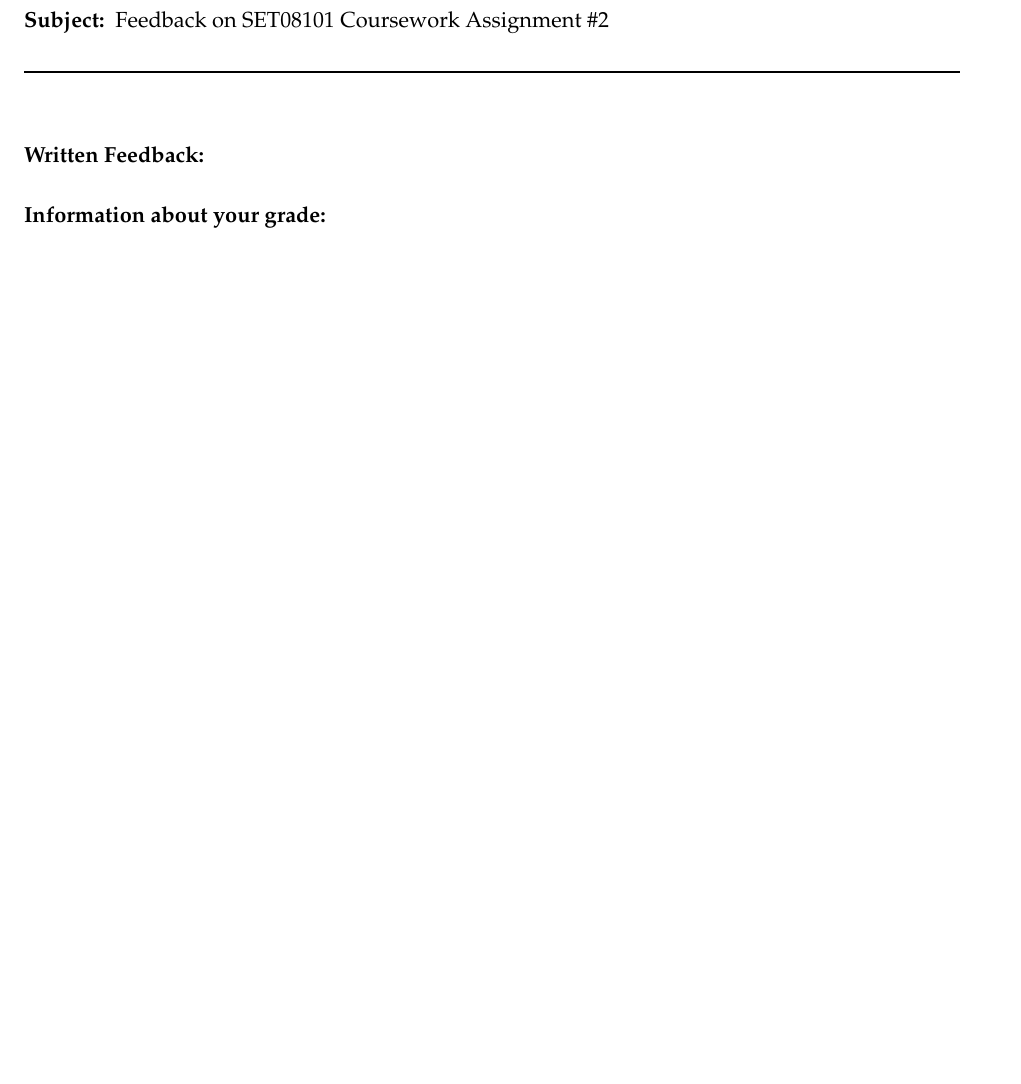
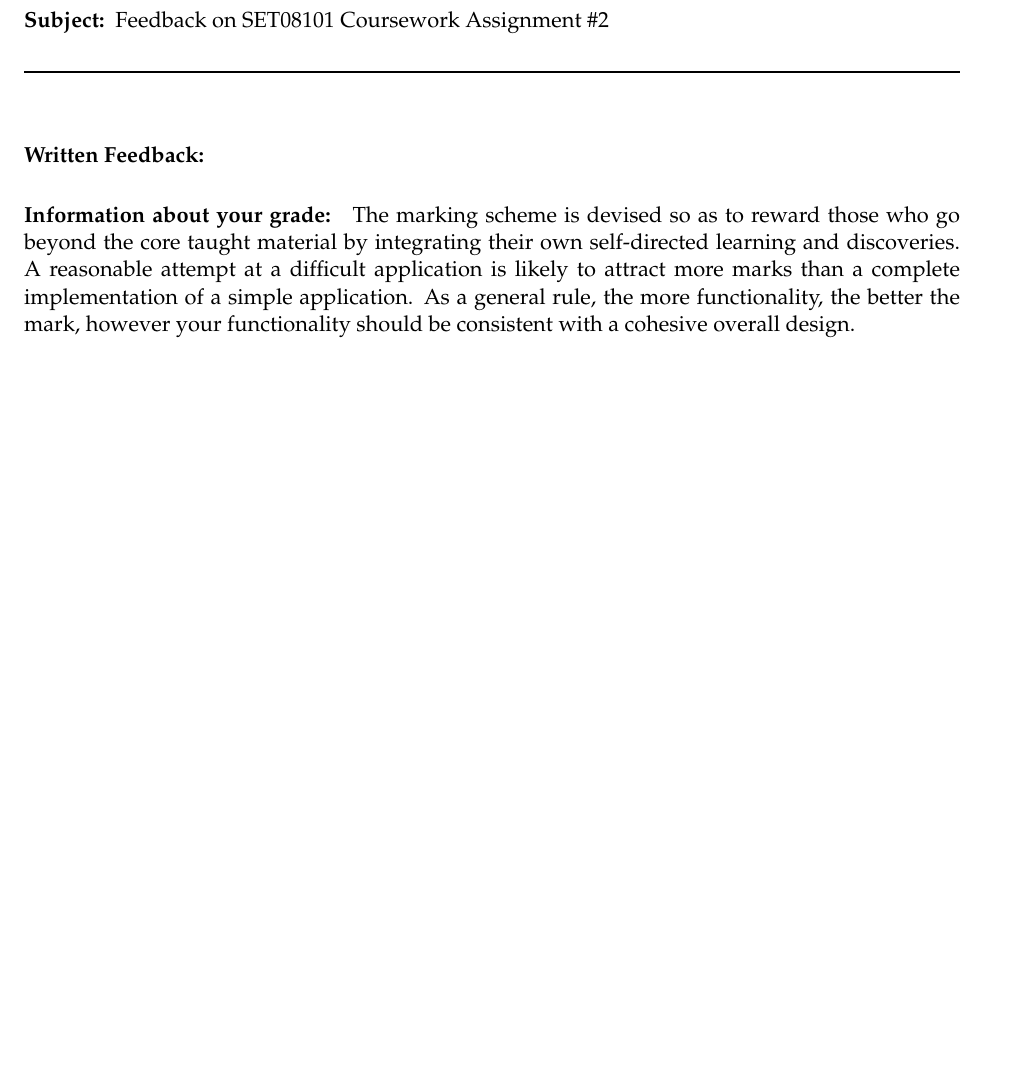
Before and after one commit to siwells/teaching, a LaTeX document (templates/template_set08101_cw2.tex): part of the page, cut so that both start at the same text, the shorter picture padded with empty space. Compiled offline with pdfLaTeX.

Commit message:
Update to match actual marking scheme for this assignment

```diff
--- a/templates/template_set08101_cw2.tex
+++ b/templates/template_set08101_cw2.tex
@@ -20,17 +20,17 @@
 
 
 
-\paragraph{Information about your grade:}
+\paragraph{Information about your grade:} The marking scheme is devised so as to reward those who go beyond the core taught material by integrating their own self-directed learning and discoveries. A reasonable attempt at a difficult application is likely to attract more marks than a complete implementation of a simple application. As a general rule, the more functionality, the better the mark, however your functionality should be consistent with a cohesive overall design.
 \begin{description}
 \item
 
-%[70-100\%] A submission in this mark band will demonstrate that you have gone beyond the core learning for the module and have actively pursued your own learning path. Your submission will include a site that goes beyond the core techniques discussed in class and lab sessions and that offers an excellent level of functionality with rewarding user experience. You will have evaluated your design using appropriate techniques. You will have implemented more advanced features that have not been specifically covered in the practical sessions and which you will have investigated for yourself. Your design and code will be excellent. All HTML, CSS, and JavaScript will be well organised. Your report will be comprehensive, very well written and presented, and will correctly reference all the material you have used. This is likely to include textbooks, online forums and tutorials and some of the suggested reading for the module.
+%[70-100\%] A submission in this mark band will demonstrate that you have gone beyond the core learning for the module and have actively pursued your own learning path. Your submission will include a blog framework that goes beyond the core techniques discussed in class and lab sessions and that offers an excellent level of functionality with a rewarding user experience. You will have evaluated your design using appropriate techniques. You will have implemented more advanced features that have not been specifically covered in the practical sessions and which you will have investigated for yourself. Your design and code will be excellent. All HTML, CSS, and JavaScript will be well organised. Your report will be comprehensive, very well written and presented, and will correctly reference all the material you have used. This is likely to include textbooks, online forums and tutorials and some of the suggested reading for the module.
 
-%[60-69\%] To achieve a mark in this band you will have developed a site with very good functionality, offering the user multiple ciphers to discover. You may have chosen more complex ciphers to implement, or might have implemented ciphers that require additional keys. Your site will have a pleasing design, making very good use of appropriately selected HTML, CSS, Javascript features in order to provide a pleasing user experience. Your report will address all the necessary sections effectively, be very well written, clearly presented, and will reference all materials you have used.
+%[60-69\%] To achieve a mark in this band you will have developed a site with very good functionality, offering the user the ability to add, edit, remove, and view blog posts. Your server component will persist your posts using an appropriate strategy. You will have protected, using an appropriate methodology, any features, such as adding, editing or deleting a post, that could be detrimental to your users experience if misused. Your site will have a pleasing design, making very good use of appropriately selected HTML, CSS, Javascript features in order to provide a pleasing user experience. Your report will address all the necessary sections effectively, be very well written, clearly presented, and will reference all materials you have used.
 
-%[50-59\%] A submission graded into this mark band will indicate that you have developed a site that is less ambitious in its functionality. You will have implemented at least two ciphers and your site will enable users to both encipher and decipher messages. Your site will have solid design and provide an acceptable user experience. Your report will be well written and will reference the material you have used.
+%[50-59\%] A submission graded into this mark band will indicate that you have developed a blog framework that is less ambitious in its functionality. Your user will be able to add, edit and view blog posts. Posts will be persisted using an appropriate strategy. Your site will have solid design and provide an acceptable user experience. Your report will be well written and will reference the material you have used.
 
-%[40-49\%] To achieve a mark in this band you must have developed your own set of HTML web-pages with associated CSS and Javascript as appropriate. Your user must be able to navigate between your pages. You will have implemented pages for two ciphers. Your cipher pages will encipher a supplied message. Your design will be rudimetrary but a basic usability requirement is that other users (aside from yourself) must be able to navigate your web-site. A submission in the grade band may be based on an extension of the practical work covered in class. Your report will adequately describe your work.
+%[40-49\%] To achieve a mark in this band you must have developed a working Node.JS server component that serves up an appropriate HTML interface to your blog framework. Your user must be able to navigate between your pages, to read the latest blog post and add new ones. Your design will be rudimentary but a basic usability requirement is that other users (aside from yourself) must be able to navigate your web-site. A submission in the grade band may be based on an extension of the practical work covered in class. Your report will adequately describe your work.
 
 \end{description}
 
```
